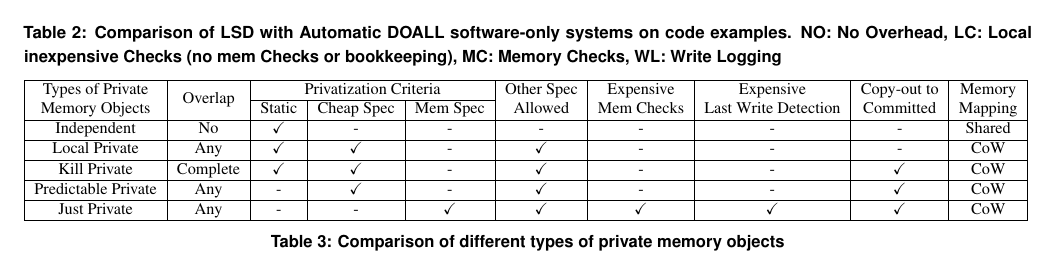
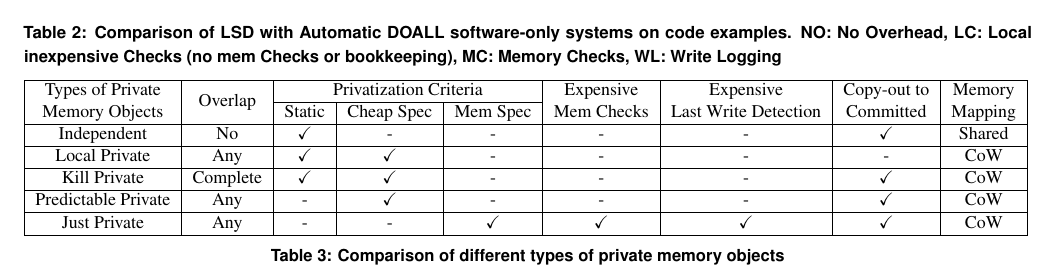
Before and after one commit to PrincetonUniversity/cpf, a LaTeX document (doc/paper.tex, which reads doc/private_types.tex): part of page 5 of 8, cut so that both start at the same text. Compiled offline with pdfLaTeX; a LaTeX package or settings file that is missing is left out.

Commit message:
Update private_types table

```diff
--- a/doc/private_types.tex
+++ b/doc/private_types.tex
@@ -2,13 +2,12 @@
 \centering
 %\tiny
 \resizebox{\textwidth}{!}{%
-\begin{tabular}{|c|c|c|c|c|c|c|c|c|c|c|}
+\begin{tabular}{|c|c|c|c|c|c|c|c|c|c|}
 \hline
 \multirow{2}{*}{\begin{tabular}[c]{@{}c@{}}Types of Private \\Memory Objects
 \end{tabular}} & \multirow{2}{*}{Overlap} &
 \multicolumn{3}{c|}{Privatization Criteria} &
-\multirow{2}{*}{\begin{tabular}[c]{@{}c@{}}Other Spec \\ Allowed\end{tabular}}
-& \multirow{2}{*}{\begin{tabular}[c]{@{}c@{}}Expensive\\
+\multirow{2}{*}{\begin{tabular}[c]{@{}c@{}}Expensive\\
 Mem Checks \end{tabular}} &
 \multirow{2}{*}{\begin{tabular}[c]{@{}c@{}}Expensive\\ Last Write
 Detection\end{tabular}}
@@ -17,13 +16,13 @@ Committed\end{tabular}}
 & \multirow{2}{*}{\begin{tabular}[c]{@{}c@{}}Memory\\
 Mapping\end{tabular}}
 \\ \cline{3-5}
- &  & Static & Cheap Spec & Mem Spec &  &  &  &  & \\ \hline
-Independent & No & $\checkmark$ & - & - & - & - & - & - & Shared \\ \hline
-Local Private & Any & $\checkmark$ & $\checkmark$ & - & $\checkmark$ & - & - & - & CoW \\ \hline
-Kill Private & Complete & $\checkmark$ & $\checkmark$ & - & $\checkmark$ & - & - & $\checkmark$ & CoW \\ \hline
-Predictable Private & Any & - & $\checkmark$ & - & $\checkmark$ & - & - & $\checkmark$ & CoW \\ \hline
+ &  & Static & Cheap Spec & Mem Spec &  &  &  & \\ \hline
+Independent & No & $\checkmark$ & - & - & - & - & $\checkmark$ & Shared \\ \hline
+Local Private & Any & $\checkmark$ & $\checkmark$ & - & - & - & - & CoW \\ \hline
+Kill Private & Complete & $\checkmark$ & $\checkmark$ & - & - & - & $\checkmark$ & CoW \\ \hline
+Predictable Private & Any & - & $\checkmark$ & - & - & - & $\checkmark$ & CoW \\ \hline
 %No Mem Check Private & No/Partial & $\checkmark$ & $\checkmark$ & - & $\checkmark$ & - & $\checkmark$ & $\checkmark$ & CoW  \\ \hline
-Just Private & Any & - & - & $\checkmark$ & $\checkmark$ & $\checkmark$ & $\checkmark$ & $\checkmark$ & CoW \\ \hline
+Just Private & Any & - & - & $\checkmark$ & $\checkmark$ & $\checkmark$ & $\checkmark$ & CoW \\ \hline
 \end{tabular}
 }
 \caption{
```
